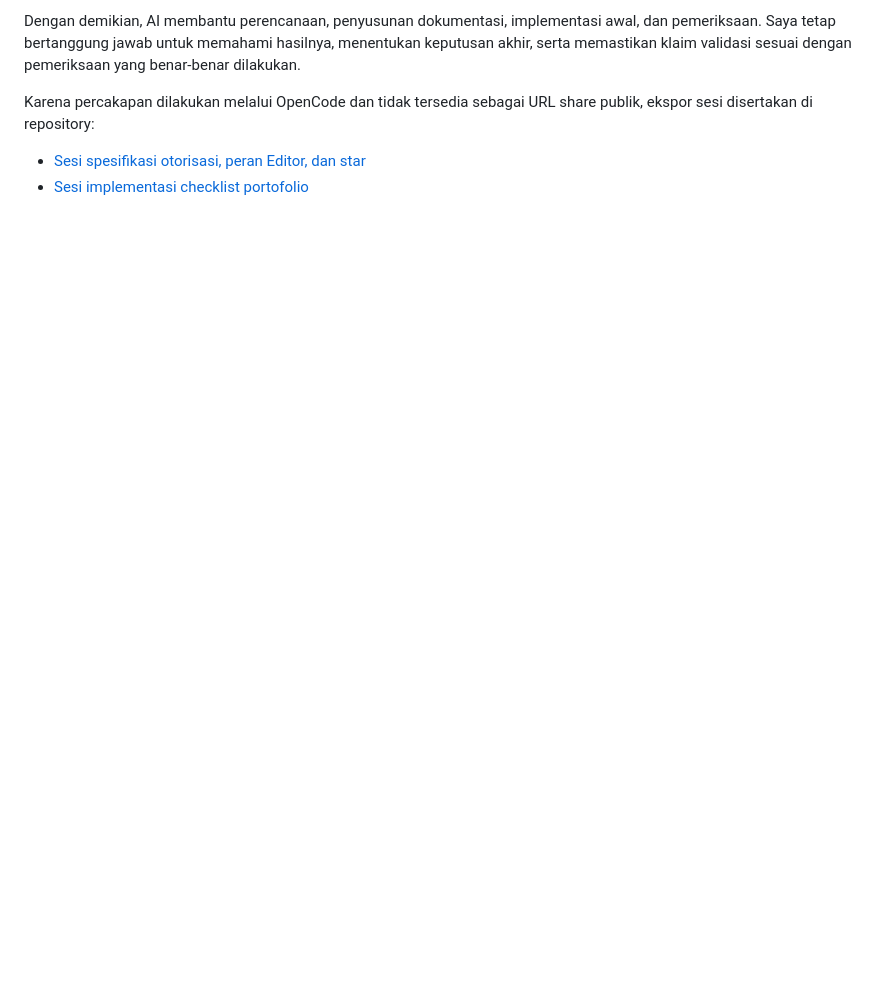
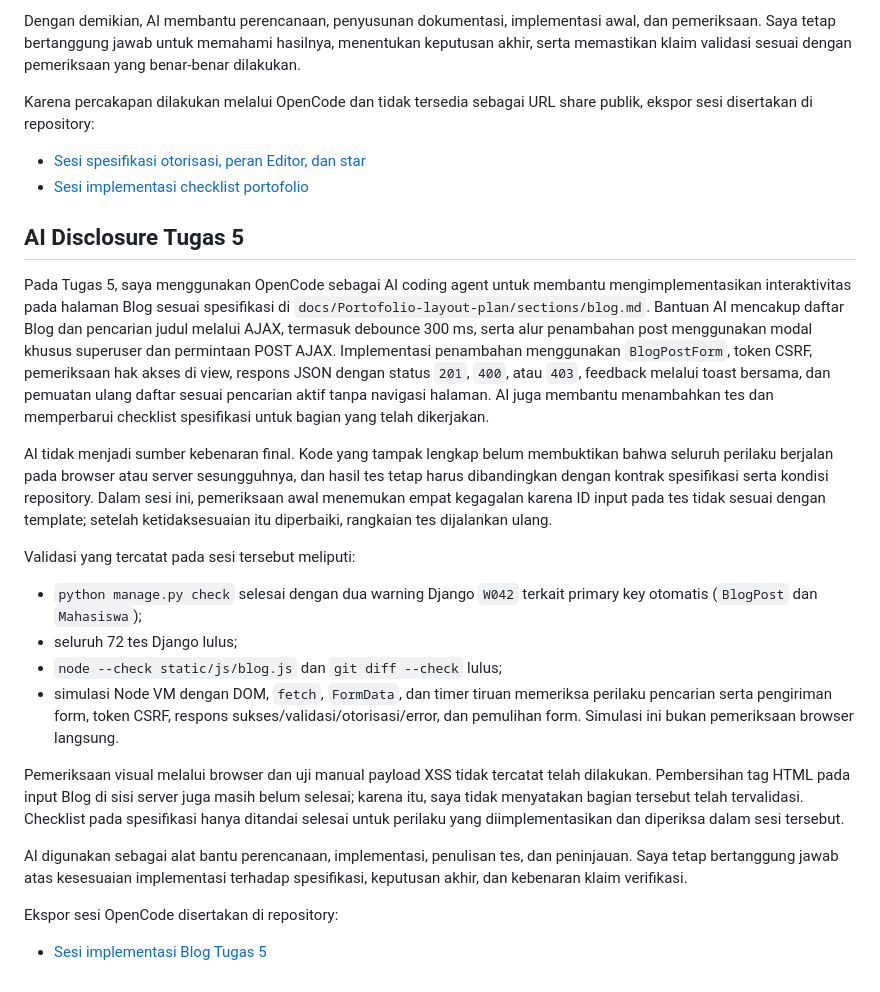
Before and after one commit to victorimans/myportofolio, a Markdown page: README.md, the part around the change. Drawn GitHub-style; blank space fills up the shorter version.

Commit message:
Docs : AI Disclosure Tugas 5

```diff
--- a/README.md
+++ b/README.md
@@ -177,3 +177,25 @@ Karena percakapan dilakukan melalui OpenCode dan tidak tersedia sebagai URL shar
 
 - [Sesi spesifikasi otorisasi, peran Editor, dan star](<docs/AI Disclosure/Tugas 4/session-ses_f17f.md>)
 - [Sesi implementasi checklist portofolio](<docs/AI Disclosure/Tugas 4/session-ses_f175.md>)
+
+
+## AI Disclosure Tugas 5
+
+Pada Tugas 5, saya menggunakan OpenCode sebagai AI coding agent untuk membantu mengimplementasikan interaktivitas pada halaman Blog sesuai spesifikasi di `docs/Portofolio-layout-plan/sections/blog.md`. Bantuan AI mencakup daftar Blog dan pencarian judul melalui AJAX, termasuk debounce 300 ms, serta alur penambahan post menggunakan modal khusus superuser dan permintaan POST AJAX. Implementasi penambahan menggunakan `BlogPostForm`, token CSRF, pemeriksaan hak akses di view, respons JSON dengan status `201`, `400`, atau `403`, feedback melalui toast bersama, dan pemuatan ulang daftar sesuai pencarian aktif tanpa navigasi halaman. AI juga membantu menambahkan tes dan memperbarui checklist spesifikasi untuk bagian yang telah dikerjakan.
+
+AI tidak menjadi sumber kebenaran final. Kode yang tampak lengkap belum membuktikan bahwa seluruh perilaku berjalan pada browser atau server sesungguhnya, dan hasil tes tetap harus dibandingkan dengan kontrak spesifikasi serta kondisi repository. Dalam sesi ini, pemeriksaan awal menemukan empat kegagalan karena ID input pada tes tidak sesuai dengan template; setelah ketidaksesuaian itu diperbaiki, rangkaian tes dijalankan ulang.
+
+Validasi yang tercatat pada sesi tersebut meliputi:
+
+- `python manage.py check` selesai dengan dua warning Django `W042` terkait primary key otomatis (`BlogPost` dan `Mahasiswa`);
+- seluruh 72 tes Django lulus;
+- `node --check static/js/blog.js` dan `git diff --check` lulus;
+- simulasi Node VM dengan DOM, `fetch`, `FormData`, dan timer tiruan memeriksa perilaku pencarian serta pengiriman form, token CSRF, respons sukses/validasi/otorisasi/error, dan pemulihan form. Simulasi ini bukan pemeriksaan browser langsung.
+
+Pemeriksaan visual melalui browser dan uji manual payload XSS tidak tercatat telah dilakukan. Pembersihan tag HTML pada input Blog di sisi server juga masih belum selesai; karena itu, saya tidak menyatakan bagian tersebut telah tervalidasi. Checklist pada spesifikasi hanya ditandai selesai untuk perilaku yang diimplementasikan dan diperiksa dalam sesi tersebut.
+
+AI digunakan sebagai alat bantu perencanaan, implementasi, penulisan tes, dan peninjauan. Saya tetap bertanggung jawab atas kesesuaian implementasi terhadap spesifikasi, keputusan akhir, dan kebenaran klaim verifikasi.
+
+Ekspor sesi OpenCode disertakan di repository:
+
+- [Sesi implementasi Blog Tugas 5](<docs/AI Disclosure/Tugas 5/session-ses_ef8e.md>)
```
Also changed, not shown: 1 other file.
